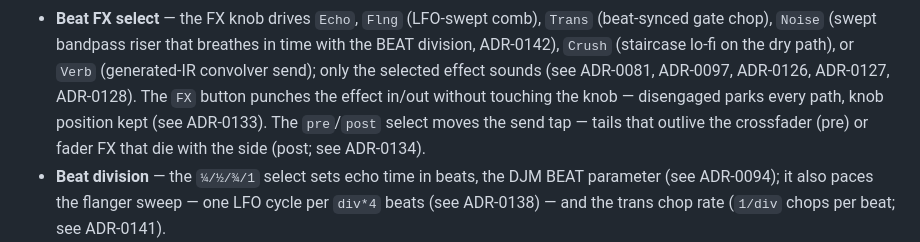
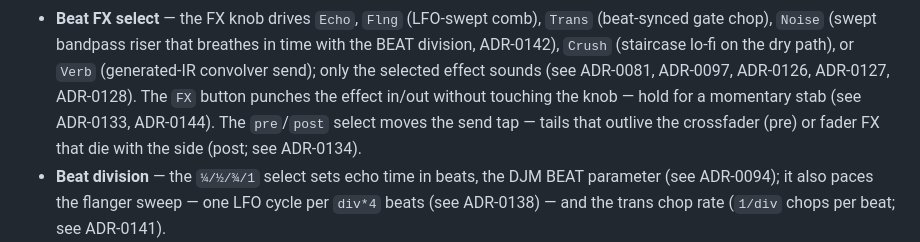
Before and after one commit to shizukutanaka/Acro-DJ-Mixer, a Markdown page: README.md, the part around the change. GitHub-like rendering.

Commit message:
docs: README momentary FX punch
Co-Authored-By: うめ <app.shizukutanaka@gmail.com>

```diff
--- a/README.md
+++ b/README.md
@@ -228,7 +228,7 @@ to classic varispeed tempo. Use option 2 for the full feature set.
   `Verb` (generated-IR convolver send); only the selected effect
   sounds (see ADR-0081, ADR-0097, ADR-0126, ADR-0127, ADR-0128). The
   `FX` button punches the effect in/out without touching the knob —
-  disengaged parks every path, knob position kept (see ADR-0133). The
+  hold for a momentary stab (see ADR-0133, ADR-0144). The
   `pre`/`post` select moves the send tap — tails that outlive the
   crossfader (pre) or fader FX that die with the side (post; see
   ADR-0134).
```
